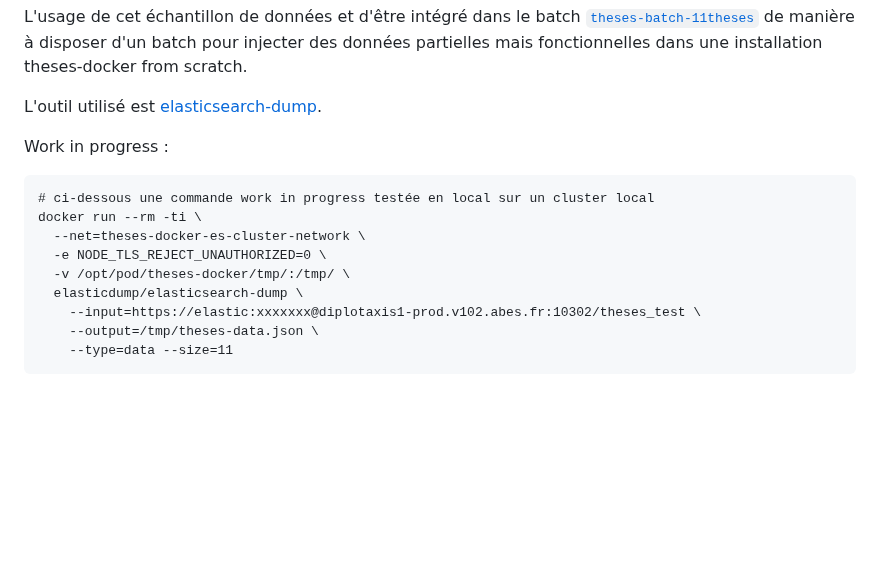
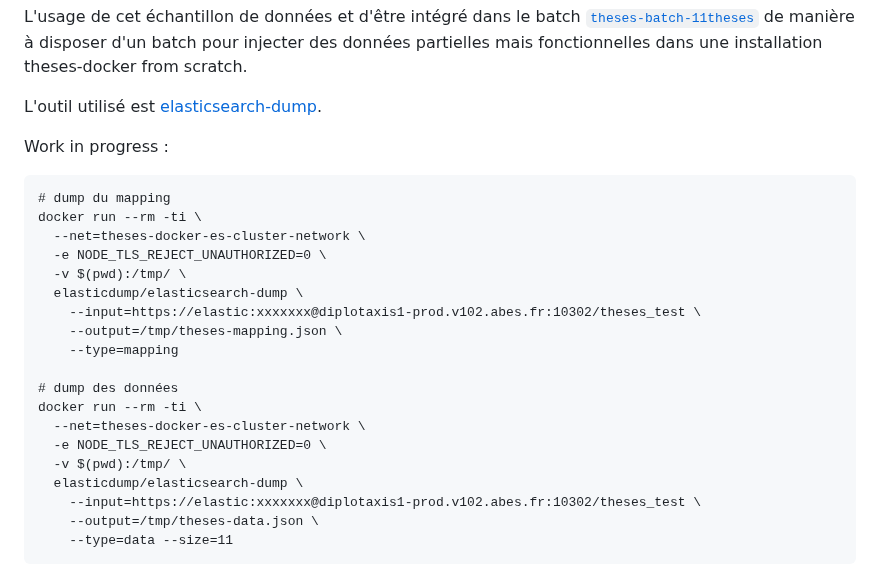
Before and after one commit to abes-esr/theses-docker, a Markdown page: README-faq.md, the part around the change. Rendered like a GitHub page; blank space fills up the shorter version.

````diff
--- a/README-faq.md
+++ b/README-faq.md
@@ -407,11 +407,21 @@ L'outil utilisé est [elasticsearch-dump](https://github.com/elasticsearch-dump/
 
 Work in progress :
 ```
-# ci-dessous une commande work in progress testée en local sur un cluster local
+# dump du mapping
 docker run --rm -ti \
   --net=theses-docker-es-cluster-network \
   -e NODE_TLS_REJECT_UNAUTHORIZED=0 \
-  -v /opt/pod/theses-docker/tmp/:/tmp/ \
+  -v $(pwd):/tmp/ \
+  elasticdump/elasticsearch-dump \
+    --input=https://elastic:xxxxxxx@diplotaxis1-prod.v102.abes.fr:10302/theses_test \
+    --output=/tmp/theses-mapping.json \
+    --type=mapping
+
+# dump des données
+docker run --rm -ti \
+  --net=theses-docker-es-cluster-network \
+  -e NODE_TLS_REJECT_UNAUTHORIZED=0 \
+  -v $(pwd):/tmp/ \
   elasticdump/elasticsearch-dump \
     --input=https://elastic:xxxxxxx@diplotaxis1-prod.v102.abes.fr:10302/theses_test \
     --output=/tmp/theses-data.json \
````
